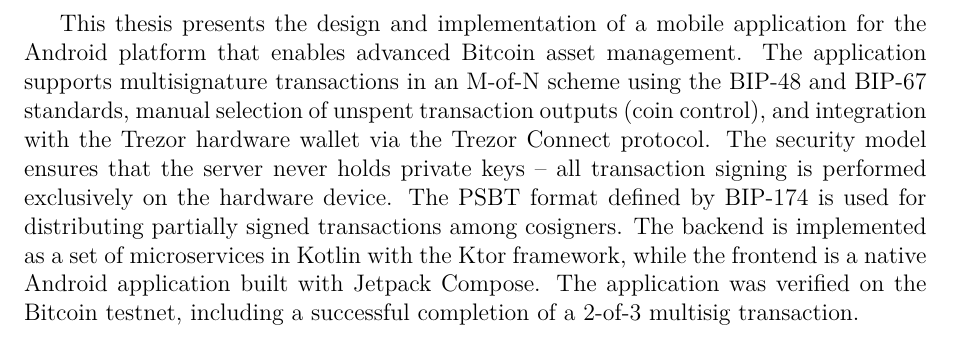
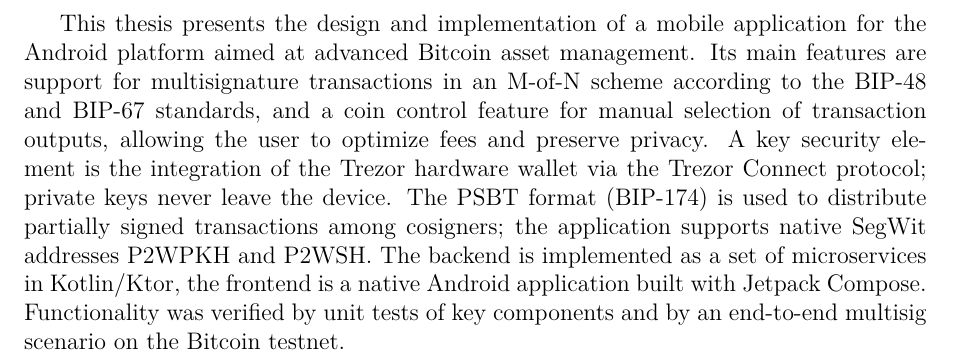
Before and after one commit to Majny/bitcoin-multisig-wallet, a LaTeX thesis (DOCS/thesis/abstract-en.tex, which reads DOCS/thesis/metadata.tex): part of the page, cut so that both start at the same text. Compiled offline with XeLaTeX.

Commit message:
[fix] final fixes

```diff
--- a/DOCS/thesis/metadata.tex
+++ b/DOCS/thesis/metadata.tex
@@ -70,15 +71,18 @@
-for the Android platform that enables advanced Bitcoin asset management.
-The application supports multisignature transactions in an M-of-N scheme
-using the BIP-48 and BIP-67 standards, manual selection of unspent transaction
-outputs (coin control), and integration with the Trezor hardware wallet via
-the Trezor Connect protocol. The security model ensures that the server never
-holds private keys -- all transaction signing is performed exclusively on the
-hardware device. The PSBT format defined by BIP-174 is used for distributing
-partially signed transactions among cosigners. The backend is implemented as
-a~set of microservices in Kotlin with the Ktor framework, while the frontend
-is a~native Android application built with Jetpack Compose. The application
-was verified on the Bitcoin testnet, including a~successful completion of
-a~2-of-3 multisig transaction.
+This thesis presents the design and implementation of a~mobile
+application for the Android platform aimed at advanced Bitcoin asset
+management. Its main features are support for multisignature
+transactions in an M-of-N scheme according to the BIP-48 and BIP-67
+standards, and a~coin control feature for manual selection of
+transaction outputs, allowing the user to optimize fees and preserve
+privacy. A~key security element is the integration of the Trezor
+hardware wallet via the Trezor Connect protocol; private keys never
+leave the device. The PSBT format (BIP-174) is used to distribute
+partially signed transactions among cosigners; the application
+supports native SegWit addresses P2WPKH and P2WSH. The backend is
+implemented as a~set of microservices in Kotlin/Ktor, the frontend is
+a~native Android application built with Jetpack Compose. Functionality
+was verified by unit tests of key components and by an end-to-end
+multisig scenario on the Bitcoin testnet.
 }
 
 % 3 až 5 klíčových slov (doporučeno) oddělených \sep
```
Also changed, not shown: DOCS/thesis/img/architektura.svg, DOCS/thesis/metadata.tex (27 more changed lines), 2 other files.
